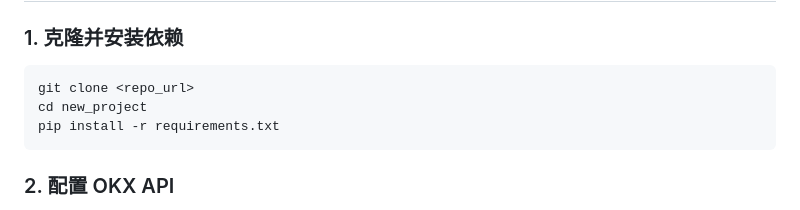
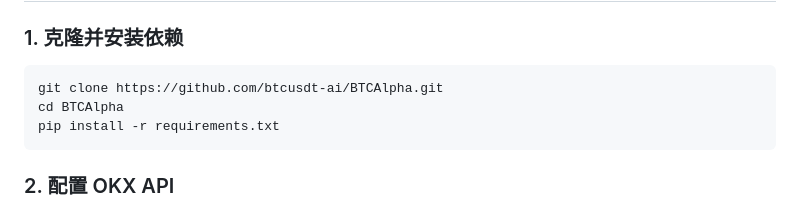
Before and after one commit to Find-Dream/BTCUSDT, a Markdown page: README.md, the part around the change. Drawn GitHub-style.

Commit message:
更新readme

````diff
--- a/README.md
+++ b/README.md
@@ -43,8 +43,8 @@
 ### 1. 克隆并安装依赖
 
 ```bash
-git clone <repo_url>
-cd new_project
+git clone https://github.com/btcusdt-ai/BTCAlpha.git
+cd BTCAlpha
 pip install -r requirements.txt
 ```
 
````
